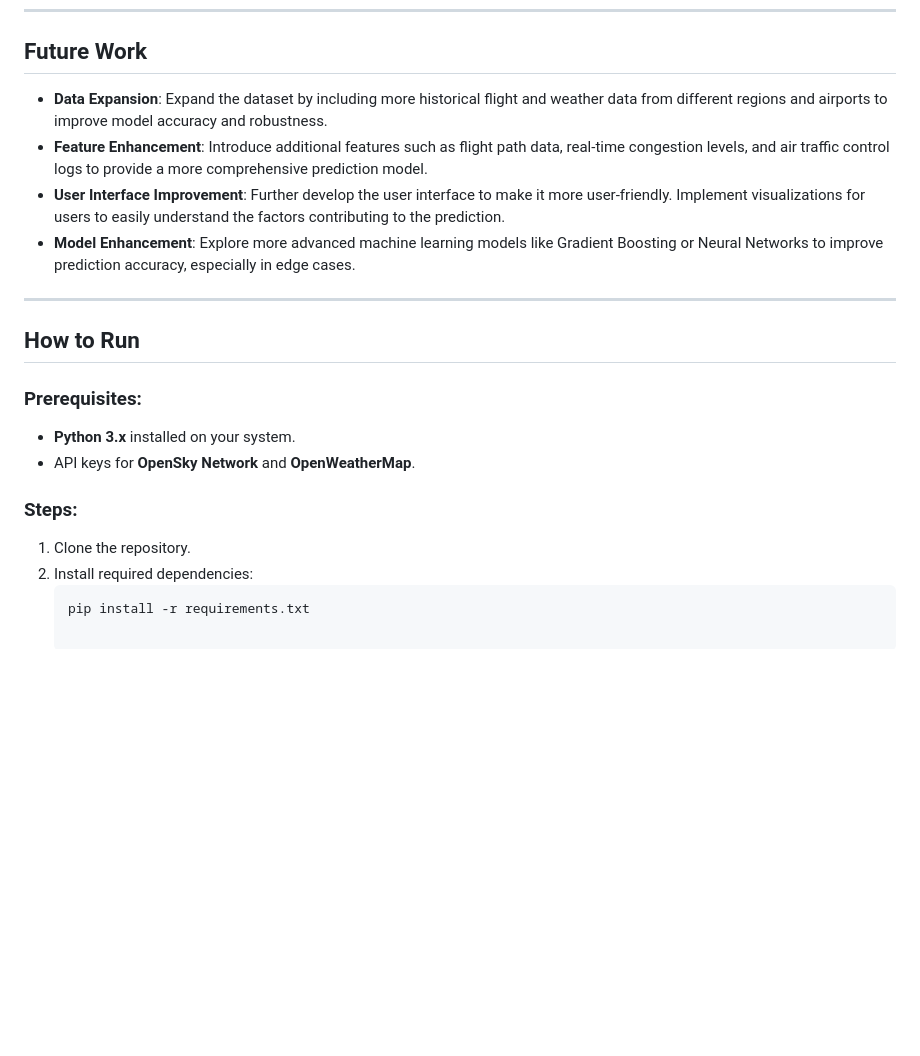
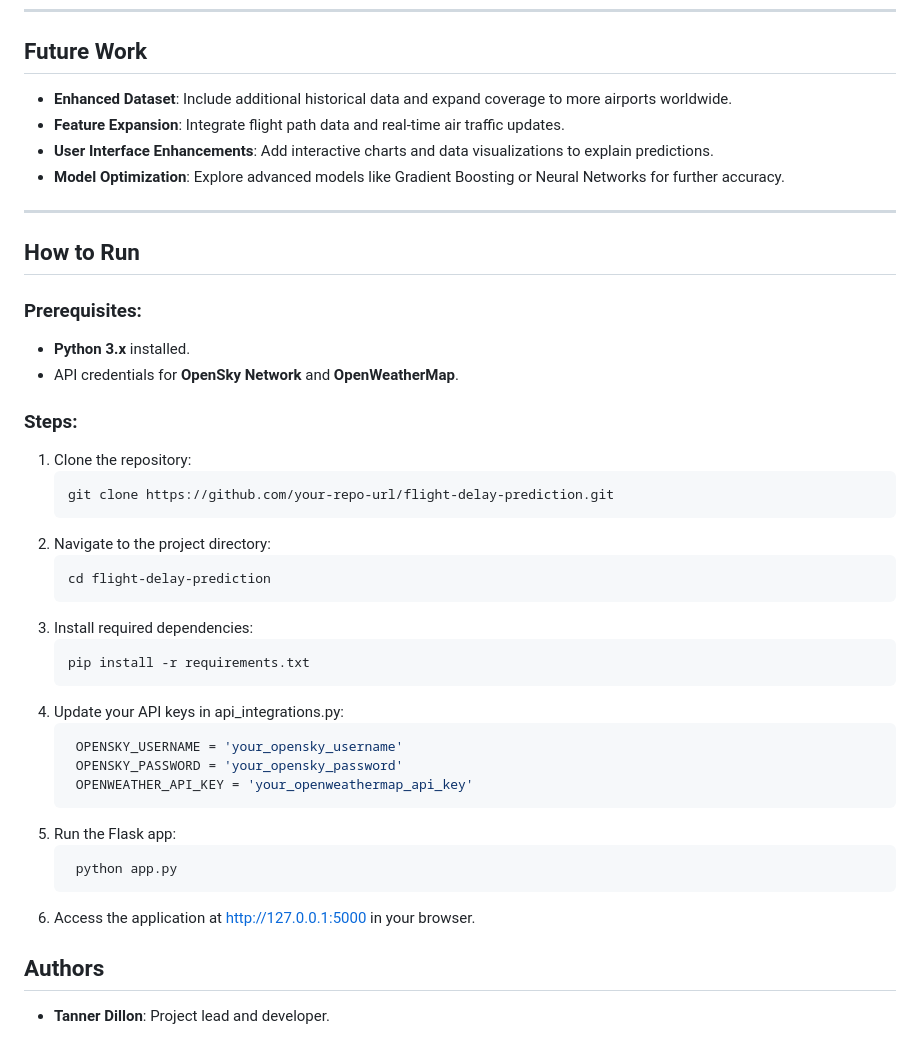
Before and after one commit to tdillon3/On_Time_Ai, a Markdown page: README.md, the part around the change printed below. GitHub-like rendering; blank space fills up the shorter version.

````diff
--- a/README.md
+++ b/README.md
@@ -53,21 +62,39 @@ The project was implemented in Python, utilizing the following libraries:
 ---
 
 ## Future Work
-- **Data Expansion**: Expand the dataset by including more historical flight and weather data from different regions and airports to improve model accuracy and robustness.
-- **Feature Enhancement**: Introduce additional features such as flight path data, real-time congestion levels, and air traffic control logs to provide a more comprehensive prediction model.
-- **User Interface Improvement**: Further develop the user interface to make it more user-friendly. Implement visualizations for users to easily understand the factors contributing to the prediction.
-- **Model Enhancement**: Explore more advanced machine learning models like Gradient Boosting or Neural Networks to improve prediction accuracy, especially in edge cases.
+- **Enhanced Dataset**: Include additional historical data and expand coverage to more airports worldwide.
+- **Feature Expansion**: Integrate flight path data and real-time air traffic updates.
+- **User Interface Enhancements**: Add interactive charts and data visualizations to explain predictions.
+- **Model Optimization**: Explore advanced models like Gradient Boosting or Neural Networks for further accuracy.
 
 ---
 
 ## How to Run
 
 ### Prerequisites:
-- **Python 3.x** installed on your system.
-- API keys for **OpenSky Network** and **OpenWeatherMap**.
+- **Python 3.x** installed.
+- API credentials for **OpenSky Network** and **OpenWeatherMap**.
 
 ### Steps:
-1. Clone the repository.
-2. Install required dependencies:
+1. Clone the repository:
+   ```bash
+   git clone https://github.com/your-repo-url/flight-delay-prediction.git
+2. Navigate to the project directory:
+   ```bash
+   cd flight-delay-prediction
+3. Install required dependencies:
    ```bash
    pip install -r requirements.txt
+4. Update your API keys in api_integrations.py:
+   ```python
+    OPENSKY_USERNAME = 'your_opensky_username'
+	OPENSKY_PASSWORD = 'your_opensky_password'
+	OPENWEATHER_API_KEY = 'your_openweathermap_api_key'
+5. Run the Flask app:
+   ```bash
+	python app.py
+6. Access the application at http://127.0.0.1:5000 in your browser.
+
+
+## Authors
+- **Tanner Dillon**: Project lead and developer.
````
Also changed, not shown: other parts of README.md (+35 -26 lines).
